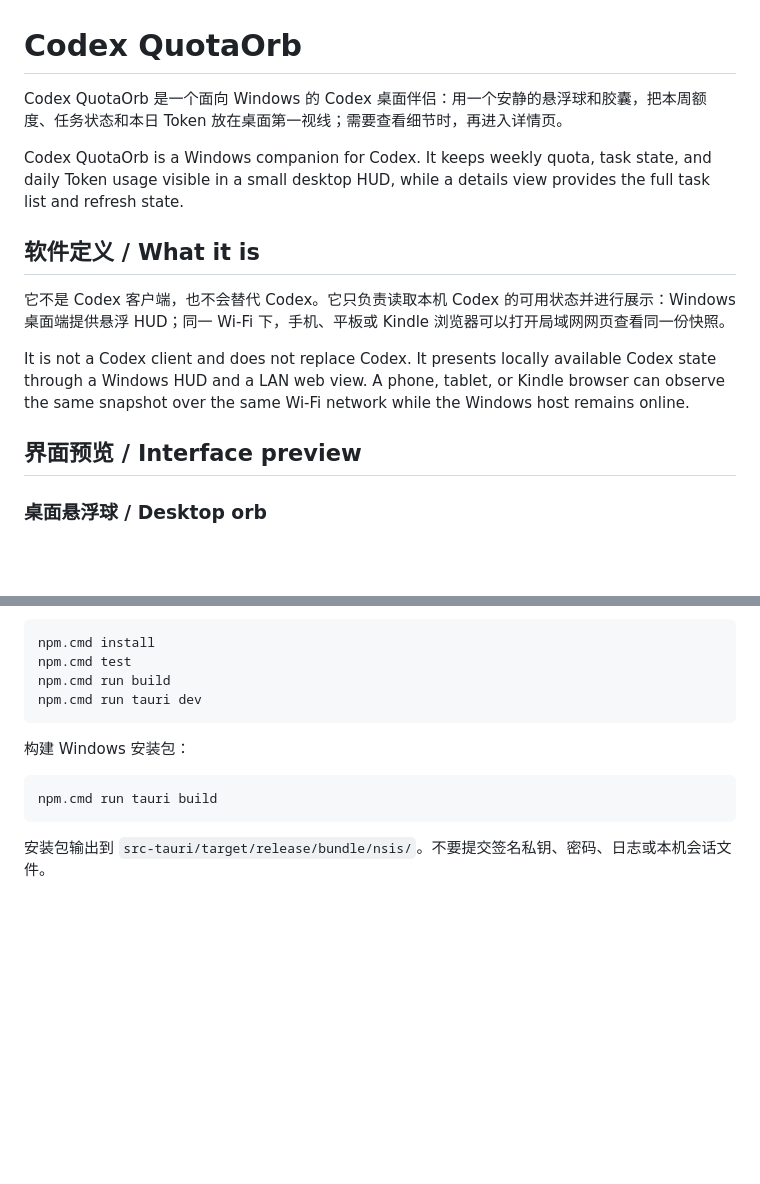
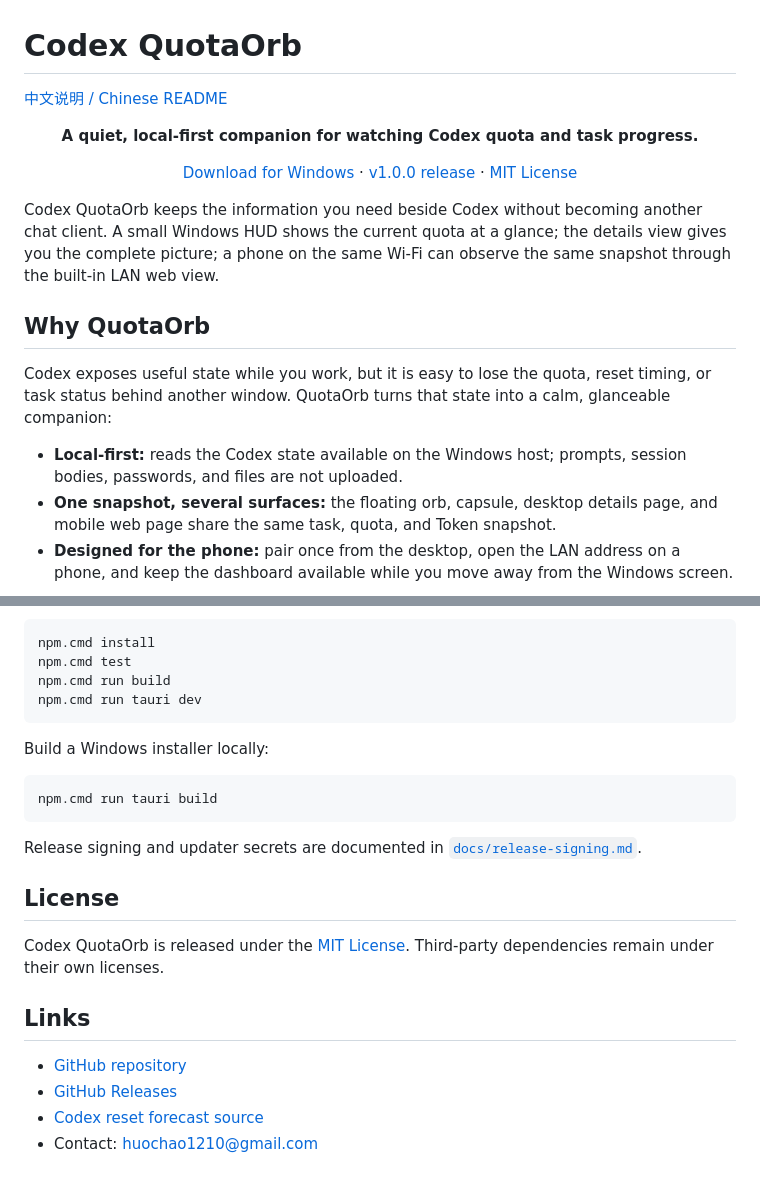
Before and after one commit to nf2huochao/Codex-QuotaOrb, a Markdown page: README.md, 2 parts joined by grey strips. GitHub-like rendering; blank space fills up the shorter version.

Commit message:
docs: rewrite README in English with Chinese switch

````diff
--- a/README.md
+++ b/README.md
@@ -1,16 +1,22 @@
 # Codex QuotaOrb
 
-Codex QuotaOrb 是一个面向 Windows 的 Codex 桌面伴侣：用一个安静的悬浮球和胶囊，把本周额度、任务状态和本日 Token 放在桌面第一视线；需要查看细节时，再进入详情页。
+[中文说明 / Chinese README](README.zh-CN.md)
 
-Codex QuotaOrb is a Windows companion for Codex. It keeps weekly quota, task state, and daily Token usage visible in a small desktop HUD, while a details view provides the full task list and refresh state.
+<p align="center"><strong>A quiet, local-first companion for watching Codex quota and task progress.</strong></p>
 
-## 软件定义 / What it is
+<p align="center">
+  <a href="https://github.com/nf2huochao/Codex-QuotaOrb/releases">Download for Windows</a> ·
+  <a href="https://github.com/nf2huochao/Codex-QuotaOrb/releases/tag/v1.0.0">v1.0.0 release</a> ·
+  <a href="LICENSE">MIT License</a>
+</p>
 
-它不是 Codex 客户端，也不会替代 Codex。它只负责读取本机 Codex 的可用状态并进行展示：Windows 桌面端提供悬浮 HUD；同一 Wi‑Fi 下，手机、平板或 Kindle 浏览器可以打开局域网网页查看同一份快照。
+Codex QuotaOrb keeps the information you need beside Codex without becoming another chat client. A small Windows HUD shows the current quota at a glance; the details view gives you the complete picture; a phone on the same Wi‑Fi can observe the same snapshot through the built-in LAN web view.
 
-It is not a Codex client and does not replace Codex. It presents locally available Codex state through a Windows HUD and a LAN web view. A phone, tablet, or Kindle browser can observe the same snapshot over the same Wi‑Fi network while the Windows host remains online.
+## Why QuotaOrb
 
-## 界面预览 / Interface preview
+Codex exposes useful state while you work, but it is easy to lose the quota, reset timing, or task status behind another window. QuotaOrb turns that state into a calm, glanceable companion:
 
-### 桌面悬浮球 / Desktop orb
+- **Local-first:** reads the Codex state available on the Windows host; prompts, session bodies, passwords, and files are not uploaded.
+- **One snapshot, several surfaces:** the floating orb, capsule, desktop details page, and mobile web page share the same task, quota, and Token snapshot.
+- **Designed for the phone:** pair once from the desktop, open the LAN address on a phone, and keep the dashboard available while you move away from the Windows screen.
 
@@ -122,10 +142,21 @@ npm.cmd run build
 npm.cmd run tauri dev
 ```
 
-构建 Windows 安装包：
+Build a Windows installer locally:
 
 ```powershell
 npm.cmd run tauri build
 ```
 
-安装包输出到 `src-tauri/target/release/bundle/nsis/`。不要提交签名私钥、密码、日志或本机会话文件。
+Release signing and updater secrets are documented in [`docs/release-signing.md`](docs/release-signing.md).
+
+## License
+
+Codex QuotaOrb is released under the [MIT License](LICENSE). Third-party dependencies remain under their own licenses.
+
+## Links
+
+- [GitHub repository](https://github.com/nf2huochao/Codex-QuotaOrb)
+- [GitHub Releases](https://github.com/nf2huochao/Codex-QuotaOrb/releases)
+- [Codex reset forecast source](https://codex.lunarwerx.com/)
+- Contact: [huochao1210@gmail.com](mailto:huochao1210@gmail.com)
````
Also changed, not shown: other parts of README.md (+89 -75 lines).
